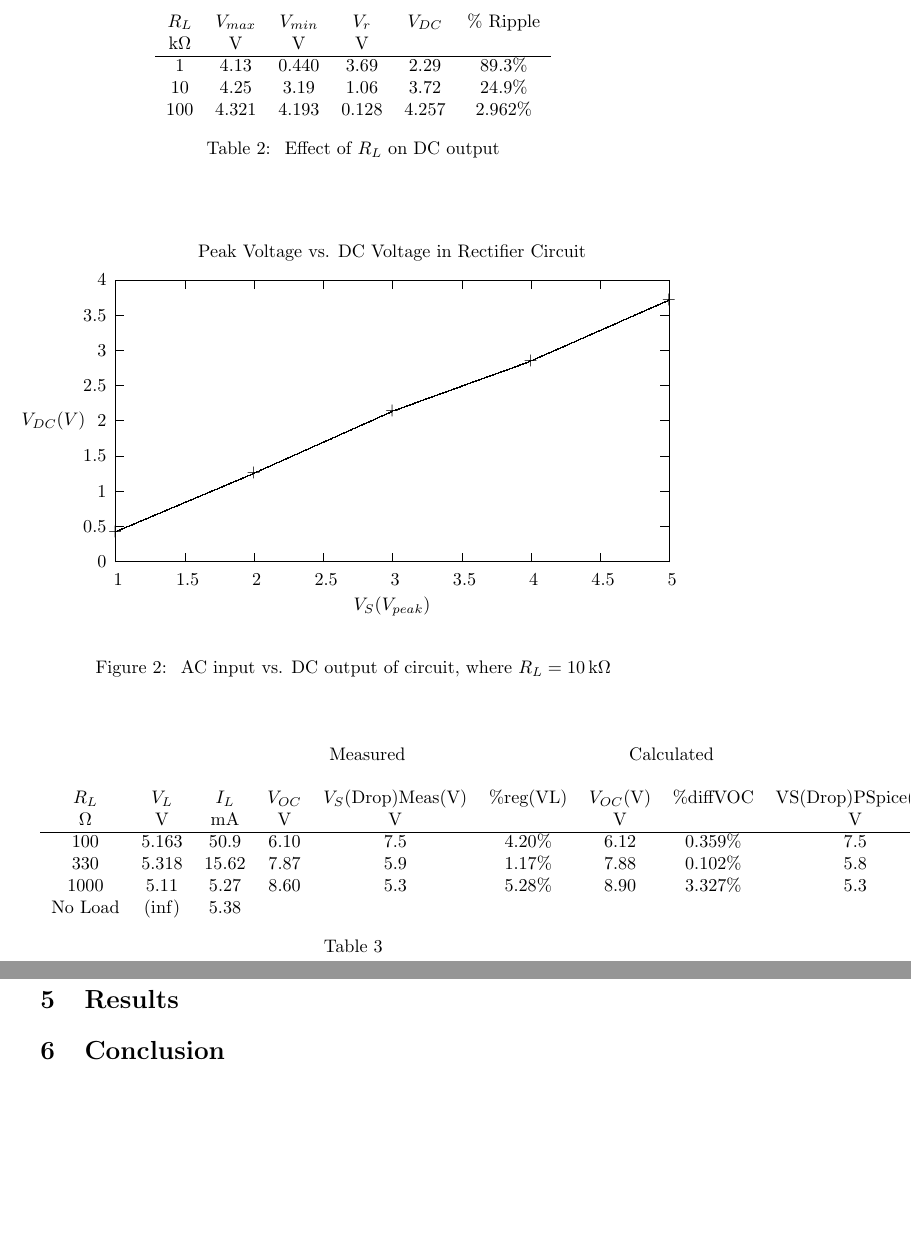
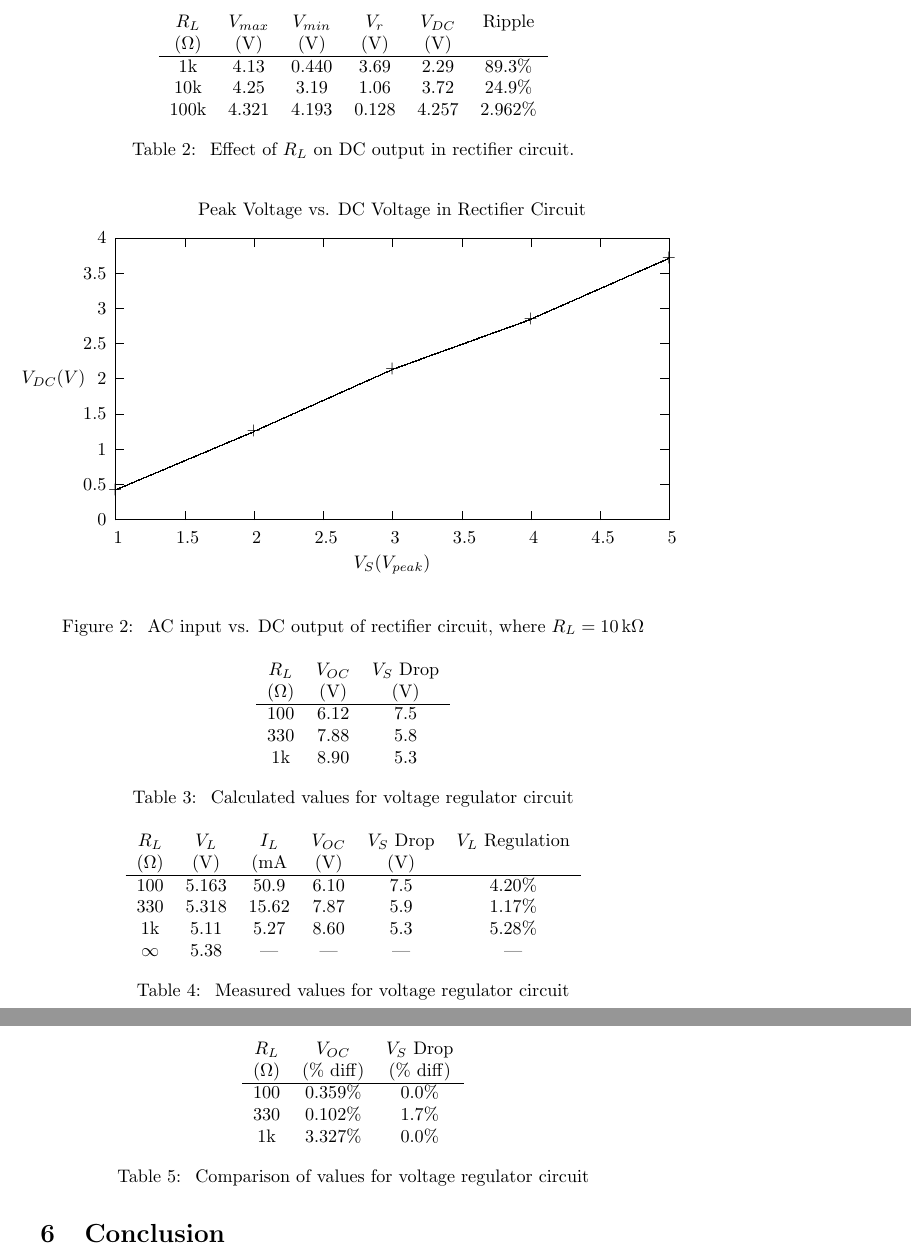
Before and after one commit to charlespittman/massive-ironman, a LaTeX document (school/elec_313/lab3/tex/report.tex): two parts of pages 4 and 5 of 5, joined at a grey line, cut so that both start at the same text, the shorter picture padded with empty space. Compiled offline with pdfLaTeX.

Commit message:
Added other tables, and broke up a couple

```diff
--- a/school/elec_313/lab3/tex/report.tex
+++ b/school/elec_313/lab3/tex/report.tex
@@ -115,19 +101,3 @@ voltage ($V_T$) using values measured in the lab.
-\end{table}
-
-\begin{table}[hbtp]
-  \centering
-  % This LaTeX table template is generated by emacs 24.3.1
-  \begin{tabular}{cccccc}
-    $R_L$ & $V_{max}$ & $V_{min}$ & $V_r$ & $V_{DC}$ & \% {Ripple} \\
-    \si{\kilo\ohm} & \si{V} & \si{V} & \si{V} & & \\
-    \hline
-    1 & 4.13 & 0.440 & 3.69 & 2.29 & 89.3\% \\
-    10 & 4.25 & 3.19 & 1.06 & 3.72 & 24.9\% \\
-    100 & 4.321 & 4.193 & 0.128 & 4.257 & 2.962\% \\
-  \end{tabular}
-  \caption{\label{tab:load_v_ripple} Effect of $R_L$ on DC output}
-\end{table}
-
 % The circuit in Figure~\ref{fig:circuit1} was constructed with $R =
 % \SI{470}{\ohm}$ and the power supply as $V_s$.  The actual resistance
 % was measured with one a multimeter and recorded in
@@ -159,23 +143,66 @@ voltage ($V_T$) using values measured in the lab.
+\end{table}
+
+\begin{table}[hbtp]
+  \centering
+  % This LaTeX table template is generated by emacs 24.3.1
+  \begin{tabular}{cccccc}
+    $R_L$ & $V_{max}$ & $V_{min}$ & $V_r$ & $V_{DC}$ & Ripple \\
+    (\si{\ohm}) & (\si{V}) & (\si{V}) & (\si{V}) & (\si{V}) & \\
+    \hline
+    1k & 4.13 & 0.440 & 3.69 & 2.29 & 89.3\% \\
+    10k & 4.25 & 3.19 & 1.06 & 3.72 & 24.9\% \\
+    100k & 4.321 & 4.193 & 0.128 & 4.257 & 2.962\% \\
+  \end{tabular}
+  \caption{\label{tab:load_v_ripple} Effect of $R_L$ on DC output in rectifier circuit.}
+\end{table}
+
 \begin{figure}[hbtp]
   \centering
   \input{rect_vp_vdc}
-  \caption{\label{fig:rect_vp_vdc} AC input vs. DC output of circuit, where $R_L=\SI{10}{\kilo\ohm}$}
+  \caption{\label{fig:rect_vp_vdc} AC input vs. DC output of rectifier circuit, where $R_L=\SI{10}{\kilo\ohm}$}
 \end{figure}
 
 \begin{table}
   \centering
   % This LaTeX table template is generated by emacs 24.3.1
-  \begin{tabular}{cccccccccc}
-    & & & \multicolumn{2}{c}{Measured} & & \multicolumn{2}{c}{Calculated} & & & \\
-    $R_L$ & $V_L$ & $I_L$ & $V_{OC}$ & $V_S$(Drop)Meas(V) & \%reg(VL) & $V_{OC}$(V) & \%diffVOC & VS(Drop)PSpice(V) & \%DiffVS(Drop) \\
-    \si{\ohm} & \si{V} & \si{mA} & \si{V} & \si{V} & & \si{V} & & \si{V} &\\
+  \begin{tabular}{ccc}
+    $R_L$ & $V_{OC}$ & $V_S$ Drop \\
+    (\si{\ohm})  & (\si{V}) & (\si{V}) \\
     \hline
-    100 & 5.163 & 50.9 & 6.10 & 7.5 & 4.20\% & 6.12 & 0.359\% & 7.5 & 0.0\% \\
-    330 & 5.318 & 15.62 & 7.87 & 5.9 & 1.17\% & 7.88 & 0.102\% & 5.8 & 1.7\% \\
-    1000 & 5.11 & 5.27 & 8.60 & 5.3 & 5.28\% & 8.90 & 3.327\% & 5.3 & 0.0\% \\
-    No Load & ($\inf$) & 5.38 & & & & & & \\
+    100 & 6.12 & 7.5 \\
+    330 & 7.88 & 5.8 \\
+    1k & 8.90 & 5.3 \\
   \end{tabular}
-  \caption{\label{}}
+  \caption{\label{tab:volt_reg_calc} Calculated values for voltage regulator circuit}
+\end{table}
+
+\begin{table}
+  \centering
+  % This LaTeX table template is generated by emacs 24.3.1
+  \begin{tabular}{cccccc}
+    $R_L$ & $V_L$ & $I_L$ & $V_{OC}$ & $V_S$ Drop & $V_L$ Regulation \\
+    (\si{\ohm}) & (\si{V}) & (\si{mA} & (\si{V}) & (\si{V}) & \\
+    \hline
+    100 & 5.163 & 50.9 & 6.10 & 7.5 & 4.20\%  \\
+    330 & 5.318 & 15.62 & 7.87 & 5.9 & 1.17\% \\
+    1k & 5.11 & 5.27 & 8.60 & 5.3 & 5.28\% \\
+    $\infty$ & 5.38 & --- & --- & --- & ---\\
+  \end{tabular}
+  \caption{\label{tab:volt_reg_meas} Measured values for voltage regulator circuit}
+\end{table}
+
+\begin{table}
+  \centering
+  % This LaTeX table template is generated by emacs 24.3.1
+  \begin{tabular}{ccccc}
+    $R_L$ & $V_{OC}$ & $V_S$ Drop \\
+    (\si{\ohm}) & (\% diff) & (\% diff) \\
+    \hline
+    100 & 0.359\% & 0.0\% \\
+    330 & 0.102\% & 1.7\% \\
+    1k & 3.327\% & 0.0\% \\
+  \end{tabular}
+  \caption{\label{tab:volt_reg_diff} Comparison of values for voltage regulator circuit}
 \end{table}
 
 \section{Conclusion}
```
Also changed, not shown: school/elec_313/lab3/tex/report.pdf, school/elec_313/lab3/tex/report.tex (28 more changed lines), 1 other file.
